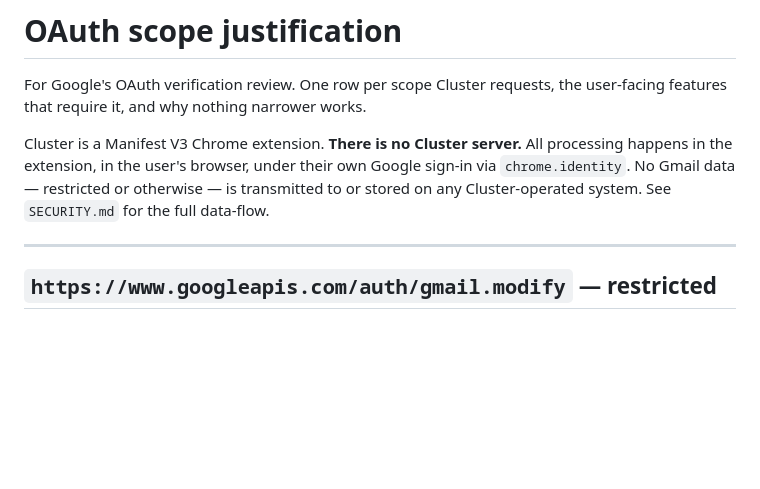
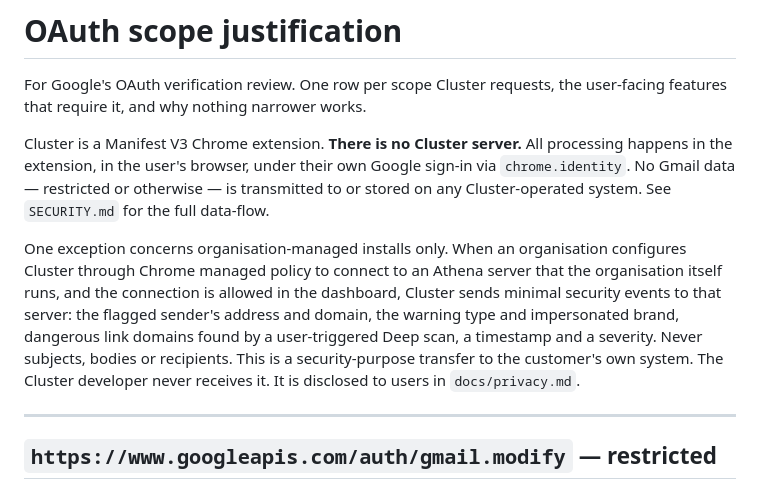
Before and after one commit to Samuelabhinav37/cluster, a Markdown page: docs/oauth-scope-justification.md, the part around the change. Rendered like a GitHub page; blank space fills up the shorter version.

```diff
--- a/docs/oauth-scope-justification.md
+++ b/docs/oauth-scope-justification.md
@@ -8,6 +8,16 @@ processing happens in the extension, in the user's browser, under their own
 Google sign-in via `chrome.identity`. No Gmail data — restricted or otherwise —
 is transmitted to or stored on any Cluster-operated system. See `SECURITY.md`
 for the full data-flow.
+
+One exception concerns organisation-managed installs only. When an
+organisation configures Cluster through Chrome managed policy to connect to an
+Athena server that the organisation itself runs, and the connection is allowed
+in the dashboard, Cluster sends minimal security events to that server: the
+flagged sender's address and domain, the warning type and impersonated brand,
+dangerous link domains found by a user-triggered Deep scan, a timestamp and a
+severity. Never subjects, bodies or recipients. This is a security-purpose
+transfer to the customer's own system. The Cluster developer never receives it.
+It is disclosed to users in `docs/privacy.md`.
 
 ---
 
```
Also changed, not shown: docs/ethics-and-safety.md (added, +98 -0 lines), docs/privacy.md (+99 -54 lines).
